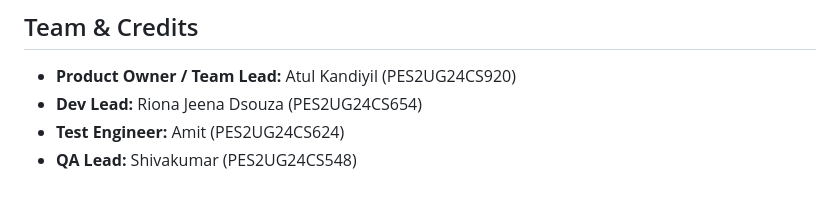
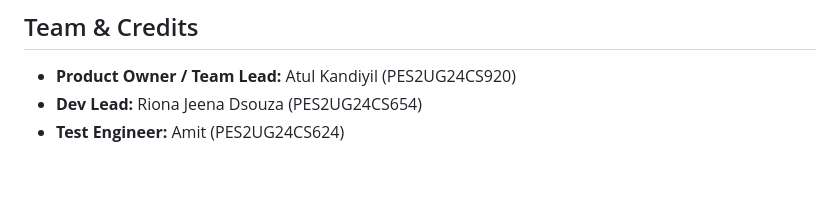
Before and after one commit to EnforcerXII/Student-Attendance-Management-System, a Markdown page: README.md, the part around the change. GitHub-like rendering.

Commit message:
Update team details in README, sprint report and deviation log

```diff
--- a/README.md
+++ b/README.md
@@ -106,4 +106,3 @@ python scripts/performance_test.py
 - **Product Owner / Team Lead:** Atul Kandiyil (PES2UG24CS920)
 - **Dev Lead:** Riona Jeena Dsouza (PES2UG24CS654)
 - **Test Engineer:** Amit (PES2UG24CS624)
-- **QA Lead:** Shivakumar (PES2UG24CS548)
```
Also changed, not shown: DEVIATION_LOG.md (+1 -1 lines), SPRINT_2_REPORT.md (+0 -2 lines).
